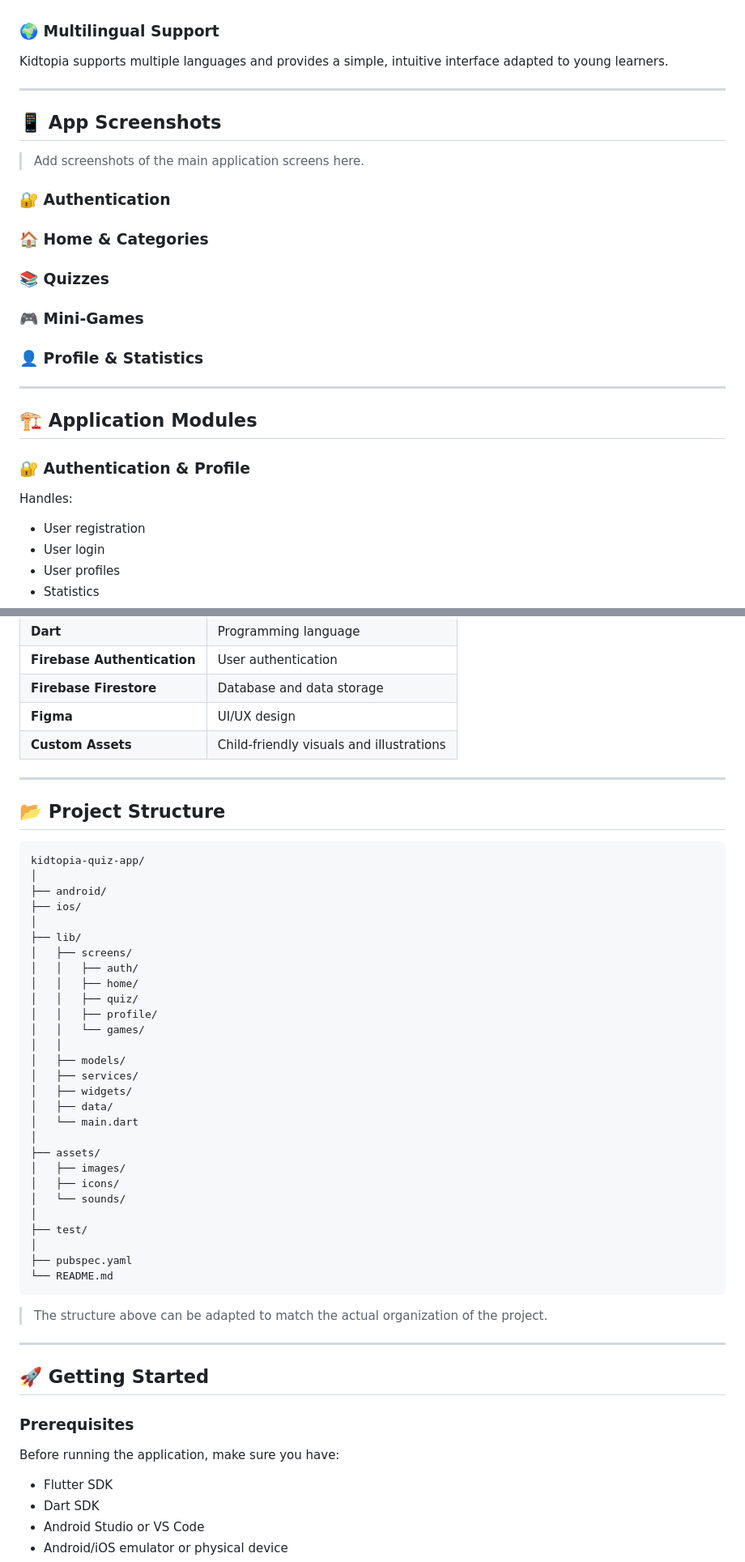
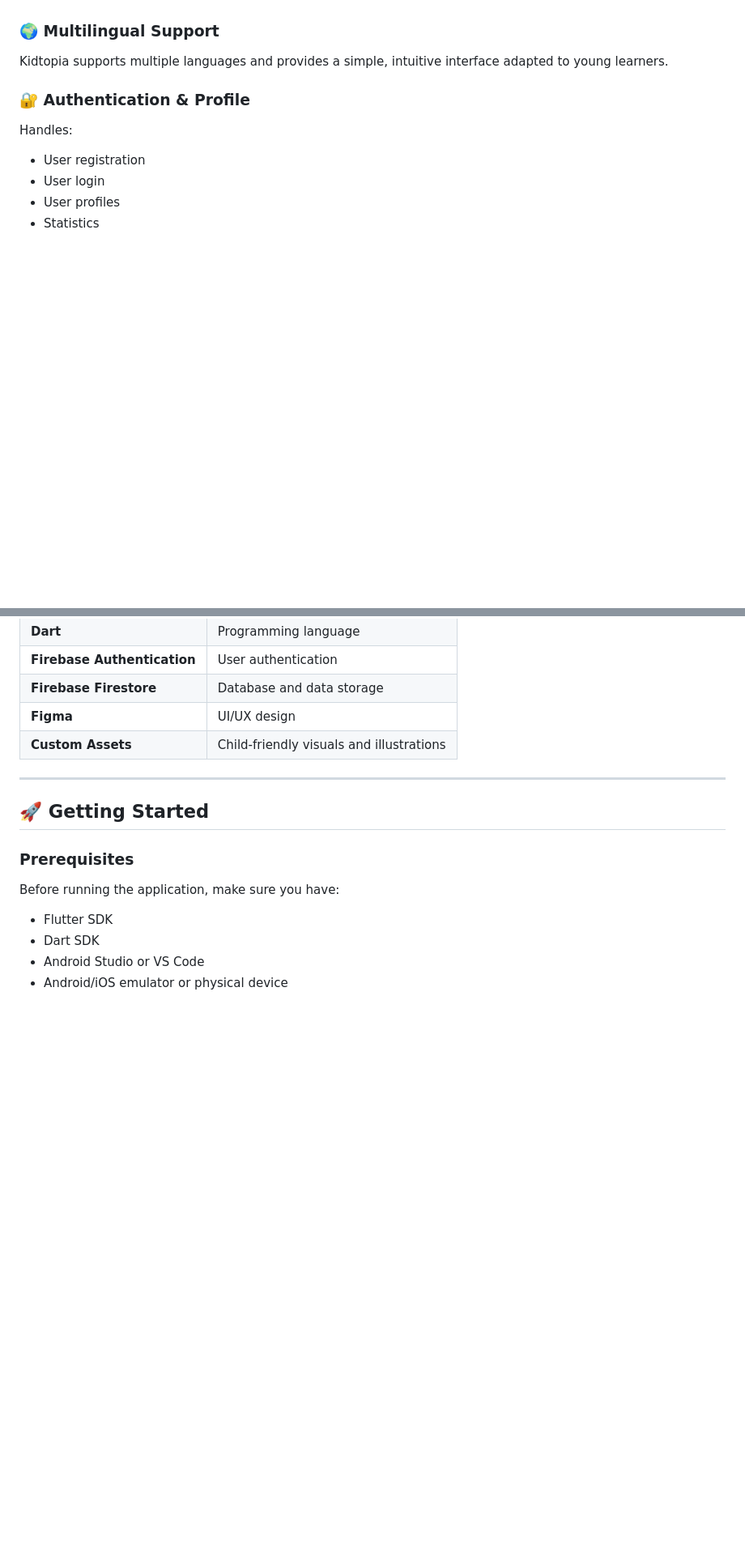
Before and after one commit to B-serine/My_KidTopia, a Markdown page: README.md, 2 parts joined by grey strips. Shown at 81% size. Drawn GitHub-style; blank space fills up the shorter version.

Commit message:
Update README to remove unnecessary content
Removed outdated sections and placeholders from README.

````diff
--- a/README.md
+++ b/README.md
@@ -89,36 +88,6 @@ The application provides:
 ### 🌍 Multilingual Support
 
 Kidtopia supports multiple languages and provides a simple, intuitive interface adapted to young learners.
-
----
-
-## 📱 App Screenshots
-
-> Add screenshots of the main application screens here.
-
-### 🔐 Authentication
-
-<!-- Add Sign In / Sign Up screenshots -->
-
-### 🏠 Home & Categories
-
-<!-- Add Home / Category Selection screenshots -->
-
-### 📚 Quizzes
-
-<!-- Add Quiz screenshots -->
-
-### 🎮 Mini-Games
-
-<!-- Add Mini-Game screenshots -->
-
-### 👤 Profile & Statistics
-
-<!-- Add Profile / Statistics screenshots -->
-
----
-
-## 🏗️ Application Modules
 
 ### 🔐 Authentication & Profile
 
@@ -172,43 +141,6 @@ Firebase is used for:
 | **Firebase Firestore**      | Database and data storage                |
 | **Figma**                   | UI/UX design                             |
 | **Custom Assets**           | Child-friendly visuals and illustrations |
-
----
-
-## 📂 Project Structure
-
-```text
-kidtopia-quiz-app/
-│
-├── android/
-├── ios/
-│
-├── lib/
-│   ├── screens/
-│   │   ├── auth/
-│   │   ├── home/
-│   │   ├── quiz/
-│   │   ├── profile/
-│   │   └── games/
-│   │
-│   ├── models/
-│   ├── services/
-│   ├── widgets/
-│   ├── data/
-│   └── main.dart
-│
-├── assets/
-│   ├── images/
-│   ├── icons/
-│   └── sounds/
-│
-├── test/
-│
-├── pubspec.yaml
-└── README.md
-```
-
-> The structure above can be adapted to match the actual organization of the project.
 
 ---
 
````
Also changed, not shown: other parts of README.md (+0 -9 lines).
